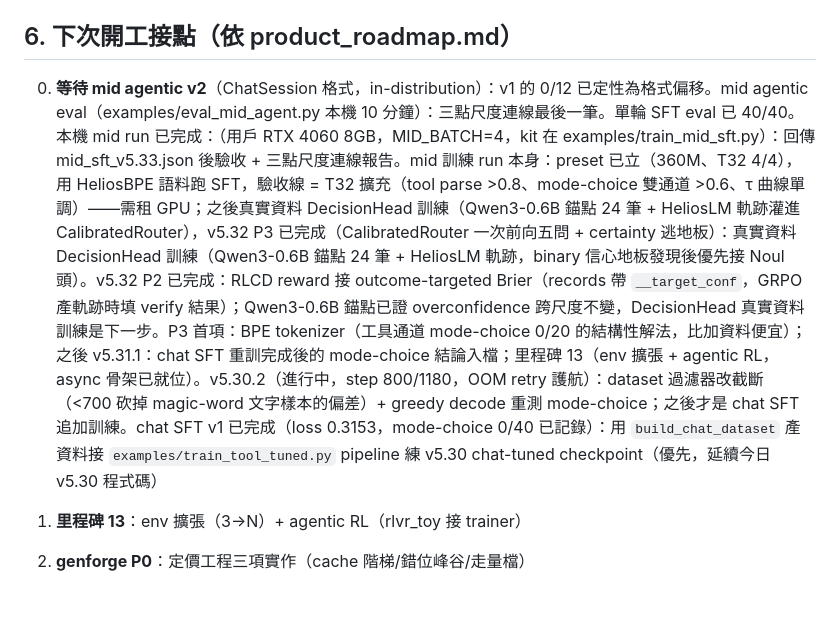
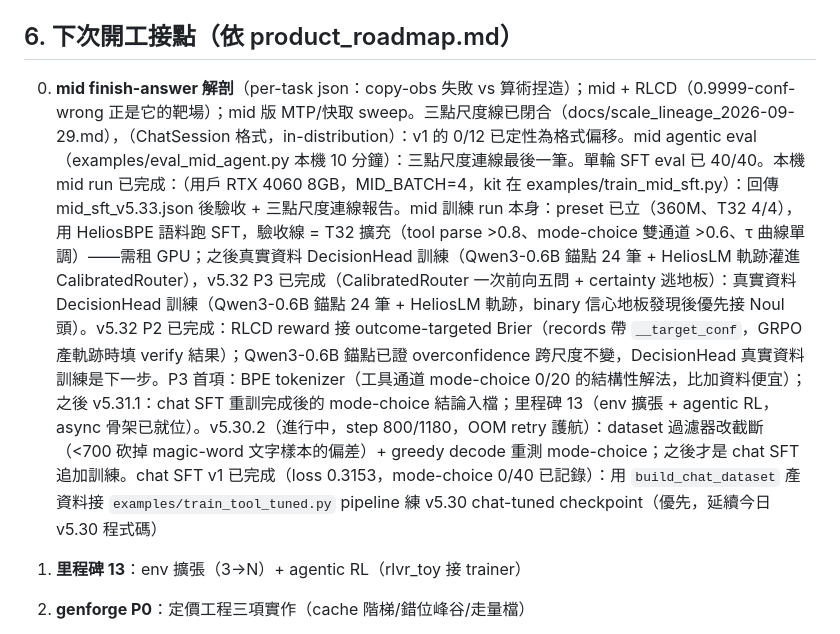
Before and after one commit to tonythetiger168/helioslm, a Markdown page: helioslm_v5/docs/helioslm_handoff.md, the part around the change. Drawn GitHub-style; blank space fills up the shorter version.

```diff
--- a/helioslm_v5/docs/helioslm_handoff.md
+++ b/helioslm_v5/docs/helioslm_handoff.md
@@ -58,7 +58,7 @@
 
 ## 6. 下次開工接點（依 product_roadmap.md）
 
-0. **等待 mid agentic v2**（ChatSession 格式，in-distribution）：v1 的 0/12 已定性為格式偏移。mid agentic eval（examples/eval_mid_agent.py 本機 10 分鐘）：三點尺度連線最後一筆。單輪 SFT eval 已 40/40。本機 mid run 已完成：（用戶 RTX 4060 8GB，MID_BATCH=4，kit 在 examples/train_mid_sft.py）：回傳 mid_sft_v5.33.json 後驗收 + 三點尺度連線報告。mid 訓練 run 本身：preset 已立（360M、T32 4/4），用 HeliosBPE 語料跑 SFT，驗收線 = T32 擴充（tool parse >0.8、mode-choice 雙通道 >0.6、τ 曲線單調）——需租 GPU；之後真實資料 DecisionHead 訓練（Qwen3-0.6B 錨點 24 筆 + HeliosLM 軌跡灌進 CalibratedRouter），v5.32 P3 已完成（CalibratedRouter 一次前向五問 + certainty 逃地板）：真實資料 DecisionHead 訓練（Qwen3-0.6B 錨點 24 筆 + HeliosLM 軌跡，binary 信心地板發現後優先接 Noul 頭）。v5.32 P2 已完成：RLCD reward 接 outcome-targeted Brier（records 帶 `__target_conf`，GRPO 產軌跡時填 verify 結果）；Qwen3-0.6B 錨點已證 overconfidence 跨尺度不變，DecisionHead 真實資料訓練是下一步。P3 首項：BPE tokenizer（工具通道 mode-choice 0/20 的結構性解法，比加資料便宜）；之後 v5.31.1：chat SFT 重訓完成後的 mode-choice 結論入檔；里程碑 13（env 擴張 + agentic RL，async 骨架已就位）。v5.30.2（進行中，step 800/1180，OOM retry 護航）：dataset 過濾器改截斷（<700 砍掉 magic-word 文字樣本的偏差）+ greedy decode 重測 mode-choice；之後才是 chat SFT 追加訓練。chat SFT v1 已完成（loss 0.3153，mode-choice 0/40 已記錄）：用 `build_chat_dataset` 產資料接 `examples/train_tool_tuned.py` pipeline 練 v5.30 chat-tuned checkpoint（優先，延續今日 v5.30 程式碼）
+0. **mid finish-answer 解剖**（per-task json：copy-obs 失敗 vs 算術捏造）；mid + RLCD（0.9999-conf-wrong 正是它的靶場）；mid 版 MTP/快取 sweep。三點尺度線已閉合（docs/scale_lineage_2026-09-29.md），（ChatSession 格式，in-distribution）：v1 的 0/12 已定性為格式偏移。mid agentic eval（examples/eval_mid_agent.py 本機 10 分鐘）：三點尺度連線最後一筆。單輪 SFT eval 已 40/40。本機 mid run 已完成：（用戶 RTX 4060 8GB，MID_BATCH=4，kit 在 examples/train_mid_sft.py）：回傳 mid_sft_v5.33.json 後驗收 + 三點尺度連線報告。mid 訓練 run 本身：preset 已立（360M、T32 4/4），用 HeliosBPE 語料跑 SFT，驗收線 = T32 擴充（tool parse >0.8、mode-choice 雙通道 >0.6、τ 曲線單調）——需租 GPU；之後真實資料 DecisionHead 訓練（Qwen3-0.6B 錨點 24 筆 + HeliosLM 軌跡灌進 CalibratedRouter），v5.32 P3 已完成（CalibratedRouter 一次前向五問 + certainty 逃地板）：真實資料 DecisionHead 訓練（Qwen3-0.6B 錨點 24 筆 + HeliosLM 軌跡，binary 信心地板發現後優先接 Noul 頭）。v5.32 P2 已完成：RLCD reward 接 outcome-targeted Brier（records 帶 `__target_conf`，GRPO 產軌跡時填 verify 結果）；Qwen3-0.6B 錨點已證 overconfidence 跨尺度不變，DecisionHead 真實資料訓練是下一步。P3 首項：BPE tokenizer（工具通道 mode-choice 0/20 的結構性解法，比加資料便宜）；之後 v5.31.1：chat SFT 重訓完成後的 mode-choice 結論入檔；里程碑 13（env 擴張 + agentic RL，async 骨架已就位）。v5.30.2（進行中，step 800/1180，OOM retry 護航）：dataset 過濾器改截斷（<700 砍掉 magic-word 文字樣本的偏差）+ greedy decode 重測 mode-choice；之後才是 chat SFT 追加訓練。chat SFT v1 已完成（loss 0.3153，mode-choice 0/40 已記錄）：用 `build_chat_dataset` 產資料接 `examples/train_tool_tuned.py` pipeline 練 v5.30 chat-tuned checkpoint（優先，延續今日 v5.30 程式碼）
 
 1. **里程碑 13**：env 擴張（3→N）+ agentic RL（rlvr_toy 接 trainer）
 2. **genforge P0**：定價工程三項實作（cache 階梯/錯位峰谷/走量檔）
```
Also changed, not shown: helioslm_v5/CHANGELOG.md (+15 -0 lines), helioslm_v5/docs/scale_lineage_2026-09-29.md (added, +52 -0 lines).
